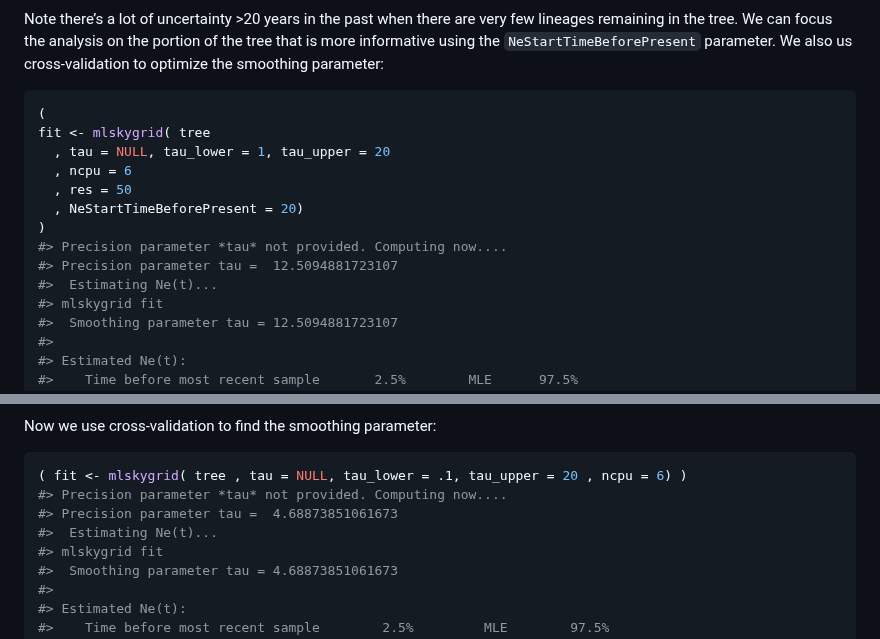
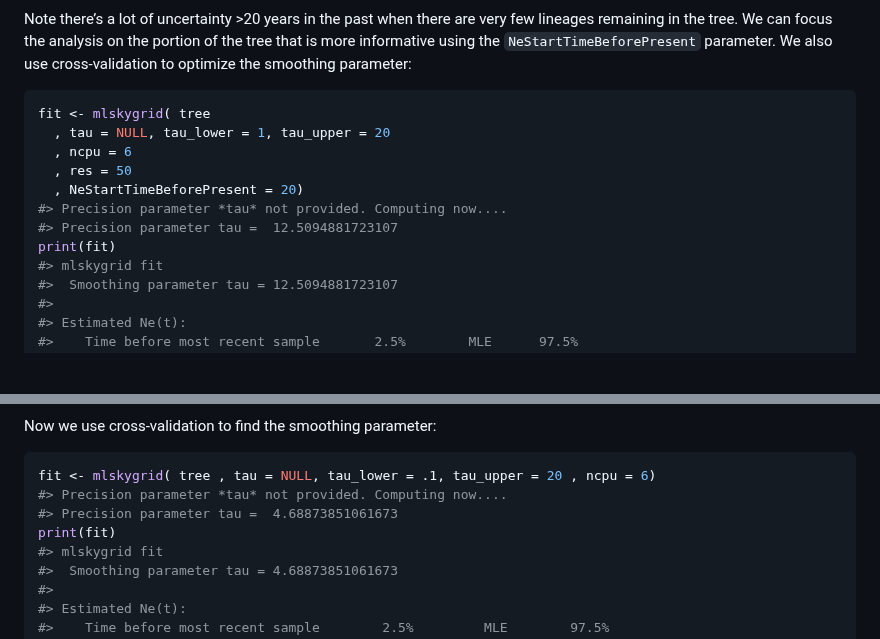
Before and after one commit to emvolz-phylodynamics/mlesky, a Markdown page: README.md, 2 parts joined by grey strips. GitHub-like rendering; blank space fills up the shorter version.

````diff
--- a/README.md
+++ b/README.md
@@ -78,20 +78,18 @@ plot ( fit , logy = FALSE )
 Note there’s a lot of uncertainty \>20 years in the past when there are
 very few lineages remaining in the tree. We can focus the analysis on
 the portion of the tree that is more informative using the
-`NeStartTimeBeforePresent` parameter. We also us cross-validation to
+`NeStartTimeBeforePresent` parameter. We also use cross-validation to
 optimize the smoothing parameter:
 
 ``` r
-(
 fit <- mlskygrid( tree
   , tau = NULL, tau_lower = 1, tau_upper = 20
   , ncpu = 6
   , res = 50
   , NeStartTimeBeforePresent = 20)
-)
 #> Precision parameter *tau* not provided. Computing now....
 #> Precision parameter tau =  12.5094881723107
-#>  Estimating Ne(t)...
+print(fit)
 #> mlskygrid fit
 #>  Smoothing parameter tau = 12.5094881723107
 #>
@@ -209,10 +206,10 @@ plot( fit, logy=FALSE)
 Now we use cross-validation to find the smoothing parameter:
 
 ``` r
-( fit <- mlskygrid( tree , tau = NULL, tau_lower = .1, tau_upper = 20 , ncpu = 6) )
+fit <- mlskygrid( tree , tau = NULL, tau_lower = .1, tau_upper = 20 , ncpu = 6)
 #> Precision parameter *tau* not provided. Computing now....
 #> Precision parameter tau =  4.68873851061673
-#>  Estimating Ne(t)...
+print(fit)
 #> mlskygrid fit
 #>  Smoothing parameter tau = 4.68873851061673
 #>
````
Also changed, not shown: other parts of README.md (+11 -13 lines), man/figures/unnamed-chunk-6-1.png, 3 other files.
